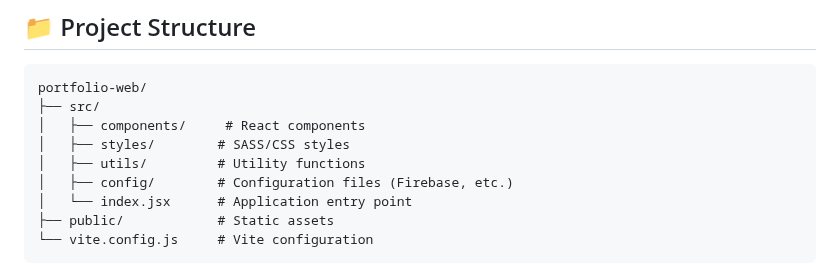
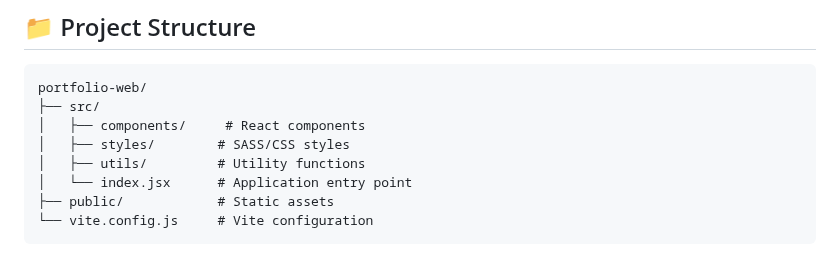
Before and after one commit to ranson21/portfolio-web, a Markdown page: README.md, the part around the change. Drawn GitHub-style.

```diff
--- a/README.md
+++ b/README.md
@@ -126,7 +126,6 @@ portfolio-web/
 │   ├── components/     # React components
 │   ├── styles/        # SASS/CSS styles
 │   ├── utils/         # Utility functions
-│   ├── config/        # Configuration files (Firebase, etc.)
 │   └── index.jsx      # Application entry point
 ├── public/            # Static assets
 └── vite.config.js     # Vite configuration
```
